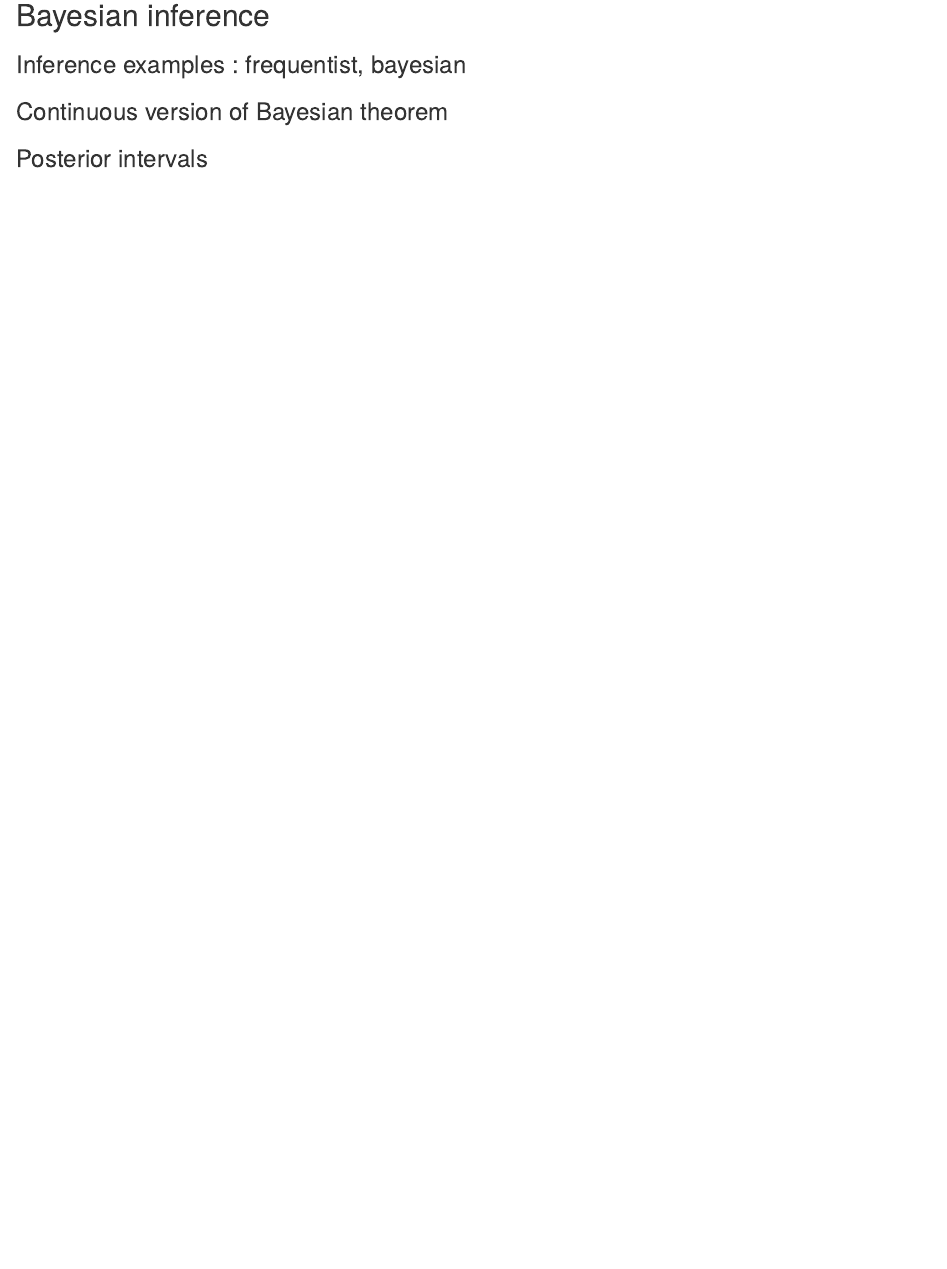
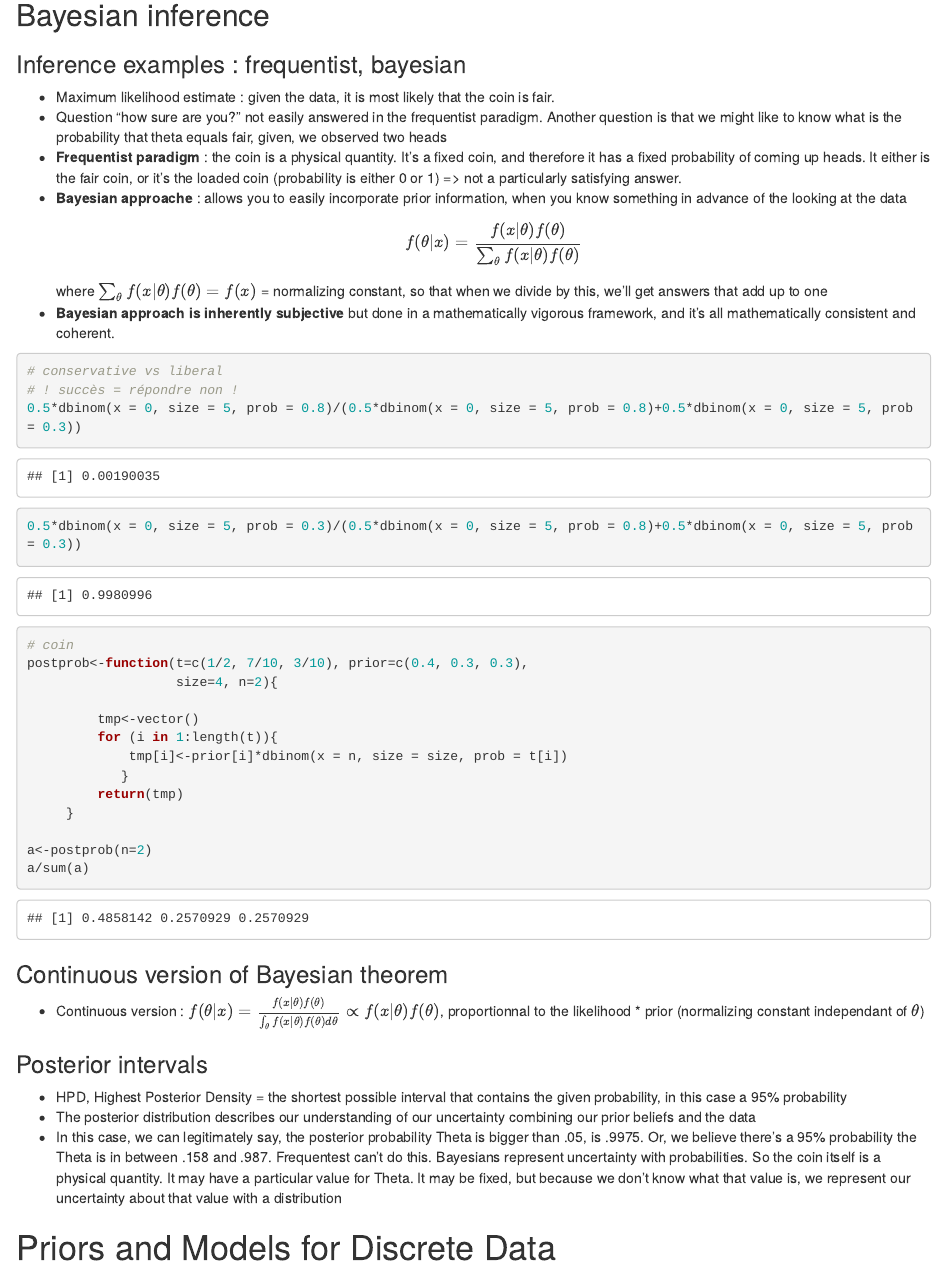
Before and after one commit to cmatthey73/Bayesian_stat, an R Markdown document (bayesian_stat.Rmd): the page in a window 1100 px wide, from 3670 px down before the commit and from 2830 px down after it, so that both start at the same text. The pictures show the output file bayesian_stat.html that the author committed with the source, opened offline.

Commit message:
fin week2

````diff
--- a/bayesian_stat.Rmd
+++ b/bayesian_stat.Rmd
@@ -147,5 +147,70 @@ abline(v=y/n)
 ## Bayesian inference
 
 ### Inference examples : frequentist, bayesian
+
+* Maximum likelihood estimate : given the data, it is most likely that the coin is fair.
+* Question "how sure are you?" not easily answered in the frequentist paradigm. Another question is that we might like to know what is the probability that theta equals fair, given, we observed two heads
+* **Frequentist paradigm** : the coin is a physical quantity. It's a fixed coin, and therefore it has a fixed probability of coming up heads. It either is the fair coin, or it's the loaded coin (probability is either 0 or 1) => not a particularly satisfying answer.
+* **Bayesian approache** : allows you to easily incorporate prior information, when you know something in advance of the looking at the data $$f(\theta|x)= \frac{f(x|\theta)f(\theta)}{\sum_{\theta} f(x|\theta)f(\theta)}$$ where ${\sum_{\theta} f(x|\theta)f(\theta)}=f(x)$ = normalizing constant, so that when we divide by this, we'll get answers that add up to one
+* **Bayesian approach is inherently subjective** but done in a mathematically vigorous framework, and it's all mathematically consistent and coherent.
+
+```{r quizz_5.1-5.2, echo=TRUE}
+
+# conservative vs liberal
+# ! succès = répondre non !
+0.5*dbinom(x = 0, size = 5, prob = 0.8)/(0.5*dbinom(x = 0, size = 5, prob = 0.8)+0.5*dbinom(x = 0, size = 5, prob = 0.3))
+0.5*dbinom(x = 0, size = 5, prob = 0.3)/(0.5*dbinom(x = 0, size = 5, prob = 0.8)+0.5*dbinom(x = 0, size = 5, prob = 0.3))
+
+# coin
+postprob<-function(t=c(1/2, 7/10, 3/10), prior=c(0.4, 0.3, 0.3),
+                   size=4, n=2){
+
+         tmp<-vector()
+         for (i in 1:length(t)){
+             tmp[i]<-prior[i]*dbinom(x = n, size = size, prob = t[i])
+            }
+         return(tmp)
+     }
+
+a<-postprob(n=2)
+a/sum(a)
+
+```
+
 ### Continuous version of Bayesian theorem
+
+* Continuous version : $f(\theta|x)= \frac{f(x|\theta)f(\theta)}{\int_{\theta} f(x|\theta)f(\theta)d\theta}\propto f(x|\theta)f(\theta)$, proportionnal to the likelihood * prior (normalizing constant independant of $\theta$)
+
 ### Posterior intervals
+
+* HPD, Highest Posterior Density  = the shortest possible interval that contains the given probability, in this case a 95% probability
+* The posterior distribution describes our understanding of our uncertainty combining our prior beliefs and the data
+* In this case, we can legitimately say, the posterior probability Theta is bigger than .05, is .9975. Or, we believe there's a 95% probability the Theta is in between .158 and .987. Frequentest can't do this. Bayesians represent uncertainty with probabilities. So the coin itself is a physical quantity. It may have a particular value for Theta. It may be fixed, but because we don't know what that value is, we represent our uncertainty about that value with a distribution
+
+```{r eval=F, echo=F}
+
+qnorm(0.975)
+y<-10
+n<-25
+lik_fct<-function(n,y,theta){return(theta^y*(1-theta)^(n-y))}
+theta<-seq(from=0.01, to=0.99, by=0.01)
+plot(theta, lik_fct(n,y, theta))
+abline(v=y/n)
+
+(y/n)/(1-y/n)
+
+0.6/(1-0.6)
+
+0.6-(1-0.6)*0.6/(1-0.6)
+
+new_p<-0.7*0.6/(0.7*0.6+0.5*0.4)
+
+new_p/(1-new_p)
+
+```
+
+
+
+# Priors and Models for Discrete Data
+
+## Priors
````
Also changed, not shown: bayesian_stat.html, bayesian_stat.Rmd (12 more changed lines).
